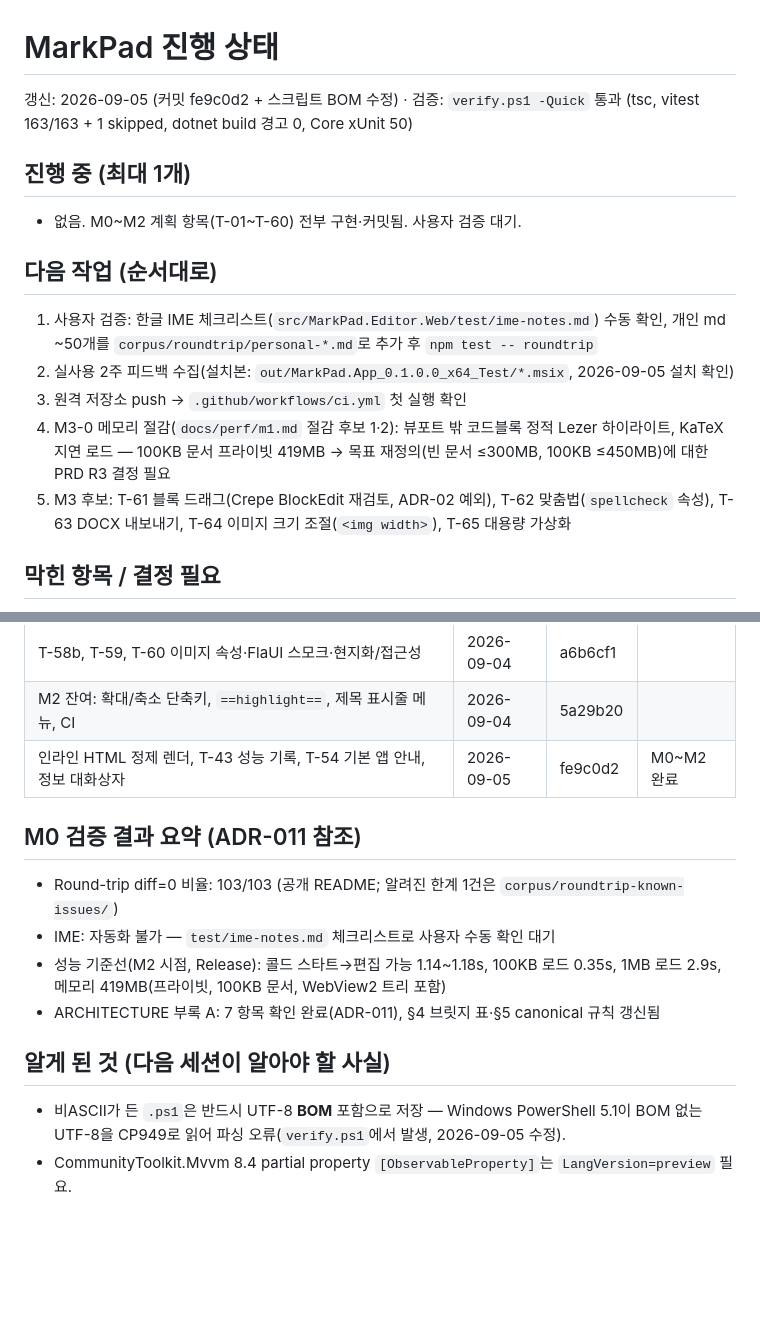
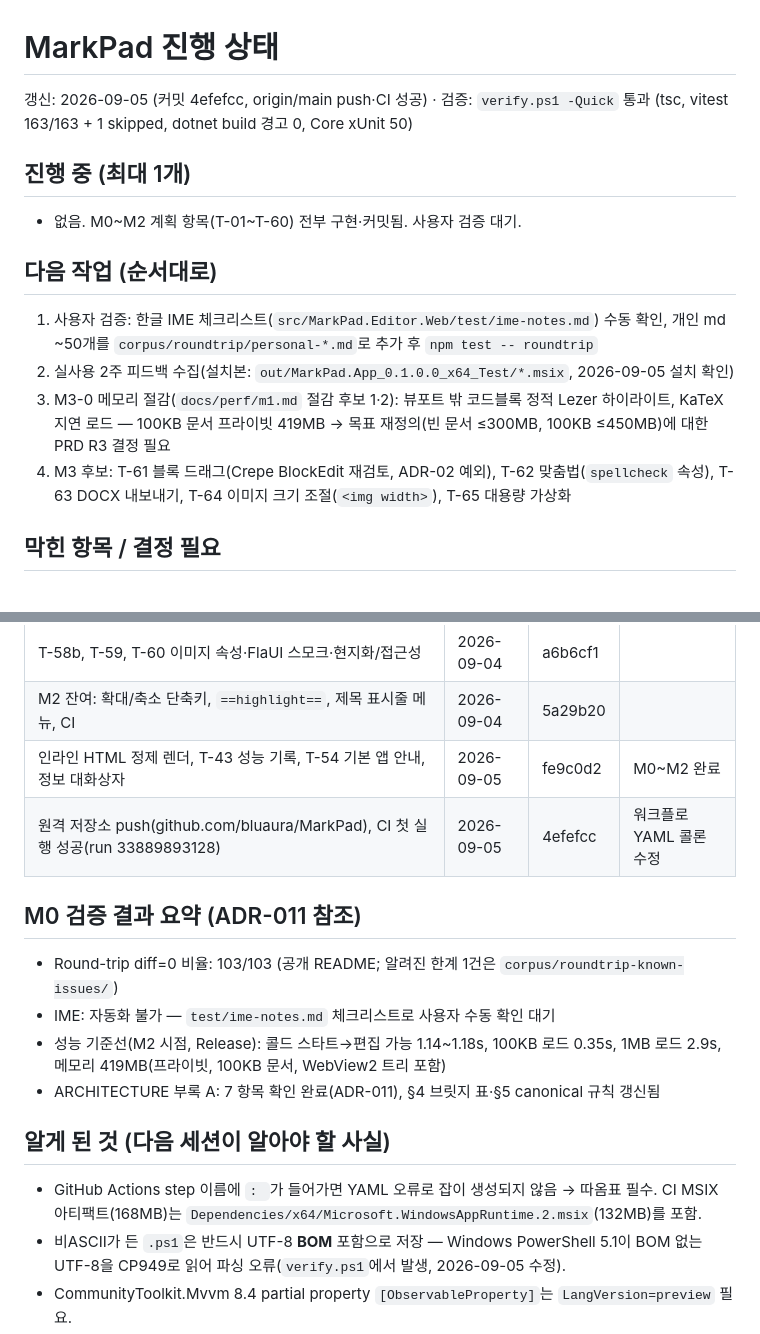
Before and after one commit to bluaura/MarkPad, a Markdown page: docs/STATUS.md, 2 parts joined by grey strips. Rendered like a GitHub page; blank space fills up the shorter version.

Commit message:
docs: record first CI success in STATUS.md
Co-Authored-By: Claude Fable 5.1 <noreply@anthropic.com>
Claude-Session: https://claude.ai/code/session_019BLFLG3gQ72sJALhujbATc

```diff
--- a/docs/STATUS.md
+++ b/docs/STATUS.md
@@ -1,6 +1,6 @@
 # MarkPad 진행 상태
 
-갱신: 2026-09-05 (커밋 fe9c0d2 + 스크립트 BOM 수정) · 검증: `verify.ps1 -Quick` 통과 (tsc, vitest 163/163 + 1 skipped, dotnet build 경고 0, Core xUnit 50)
+갱신: 2026-09-05 (커밋 4efefcc, origin/main push·CI 성공) · 검증: `verify.ps1 -Quick` 통과 (tsc, vitest 163/163 + 1 skipped, dotnet build 경고 0, Core xUnit 50)
 
 ## 진행 중 (최대 1개)
 - 없음. M0~M2 계획 항목(T-01~T-60) 전부 구현·커밋됨. 사용자 검증 대기.
@@ -8,9 +8,8 @@
 ## 다음 작업 (순서대로)
 1. 사용자 검증: 한글 IME 체크리스트(`src/MarkPad.Editor.Web/test/ime-notes.md`) 수동 확인, 개인 md ~50개를 `corpus/roundtrip/personal-*.md`로 추가 후 `npm test -- roundtrip`
 2. 실사용 2주 피드백 수집(설치본: `out/MarkPad.App_0.1.0.0_x64_Test/*.msix`, 2026-09-05 설치 확인)
-3. 원격 저장소 push → `.github/workflows/ci.yml` 첫 실행 확인
-4. M3-0 메모리 절감(`docs/perf/m1.md` 절감 후보 1·2): 뷰포트 밖 코드블록 정적 Lezer 하이라이트, KaTeX 지연 로드 — 100KB 문서 프라이빗 419MB → 목표 재정의(빈 문서 ≤300MB, 100KB ≤450MB)에 대한 PRD R3 결정 필요
-5. M3 후보: T-61 블록 드래그(Crepe BlockEdit 재검토, ADR-02 예외), T-62 맞춤법(`spellcheck` 속성), T-63 DOCX 내보내기, T-64 이미지 크기 조절(`<img width>`), T-65 대용량 가상화
+3. M3-0 메모리 절감(`docs/perf/m1.md` 절감 후보 1·2): 뷰포트 밖 코드블록 정적 Lezer 하이라이트, KaTeX 지연 로드 — 100KB 문서 프라이빗 419MB → 목표 재정의(빈 문서 ≤300MB, 100KB ≤450MB)에 대한 PRD R3 결정 필요
+4. M3 후보: T-61 블록 드래그(Crepe BlockEdit 재검토, ADR-02 예외), T-62 맞춤법(`spellcheck` 속성), T-63 DOCX 내보내기, T-64 이미지 크기 조절(`<img width>`), T-65 대용량 가상화
 
 ## 막힌 항목 / 결정 필요
 - PRD §5.4 유휴 메모리 목표(≤150MB)는 WebView2 구조상 달성 불가 → 목표 재정의 승인 필요(`docs/perf/m1.md` 참조). PRD 변경은 사용자 승인 후 §9에 기록.
@@ -29,6 +28,7 @@
 | T-58b, T-59, T-60 이미지 속성·FlaUI 스모크·현지화/접근성 | 2026-09-04 | a6b6cf1 | |
 | M2 잔여: 확대/축소 단축키, `==highlight==`, 제목 표시줄 메뉴, CI | 2026-09-04 | 5a29b20 | |
 | 인라인 HTML 정제 렌더, T-43 성능 기록, T-54 기본 앱 안내, 정보 대화상자 | 2026-09-05 | fe9c0d2 | M0~M2 완료 |
+| 원격 저장소 push(github.com/bluaura/MarkPad), CI 첫 실행 성공(run 33889893128) | 2026-09-05 | 4efefcc | 워크플로 YAML 콜론 수정 |
 
 ## M0 검증 결과 요약 (ADR-011 참조)
 - Round-trip diff=0 비율: 103/103 (공개 README; 알려진 한계 1건은 `corpus/roundtrip-known-issues/`)
@@ -37,6 +37,7 @@
 - ARCHITECTURE 부록 A: 7 항목 확인 완료(ADR-011), §4 브릿지 표·§5 canonical 규칙 갱신됨
 
 ## 알게 된 것 (다음 세션이 알아야 할 사실)
+- GitHub Actions step 이름에 `: `가 들어가면 YAML 오류로 잡이 생성되지 않음 → 따옴표 필수. CI MSIX 아티팩트(168MB)는 `Dependencies/x64/Microsoft.WindowsAppRuntime.2.msix`(132MB)를 포함.
 - 비ASCII가 든 `.ps1`은 반드시 UTF-8 **BOM** 포함으로 저장 — Windows PowerShell 5.1이 BOM 없는 UTF-8을 CP949로 읽어 파싱 오류(`verify.ps1`에서 발생, 2026-09-05 수정).
 - CommunityToolkit.Mvvm 8.4 partial property `[ObservableProperty]`는 `LangVersion=preview` 필요.
 - Visual Studio 없이 dotnet CLI만으로 WinUI 3 빌드·MSIX 패키징 가능(`-p:Packaged=true`, signtool은 NuGet BuildTools). 사이드로드 인증서 가져오기(`Import-Certificate` LocalMachine\TrustedPeople)는 관리자 권한 필요.
```
